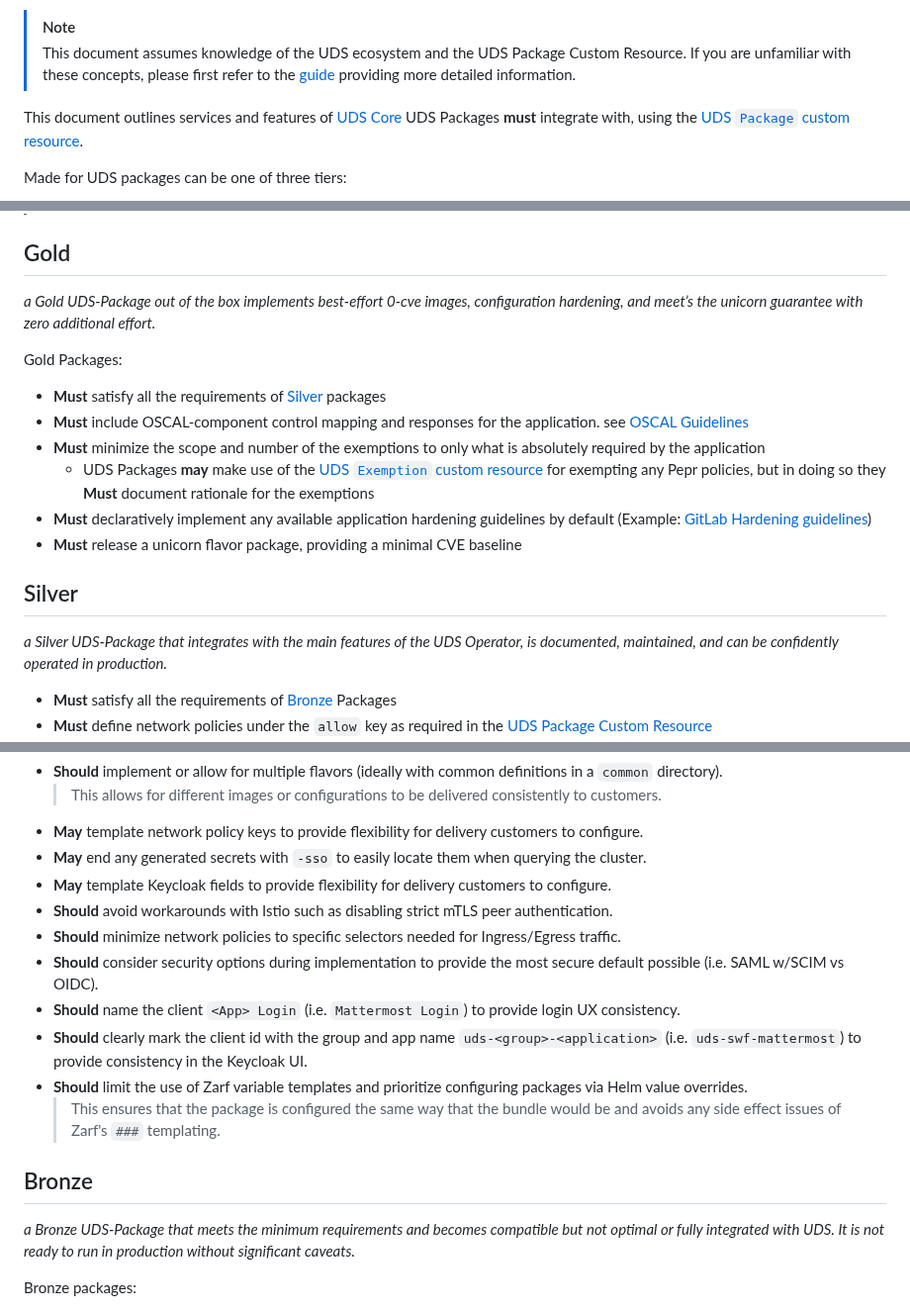
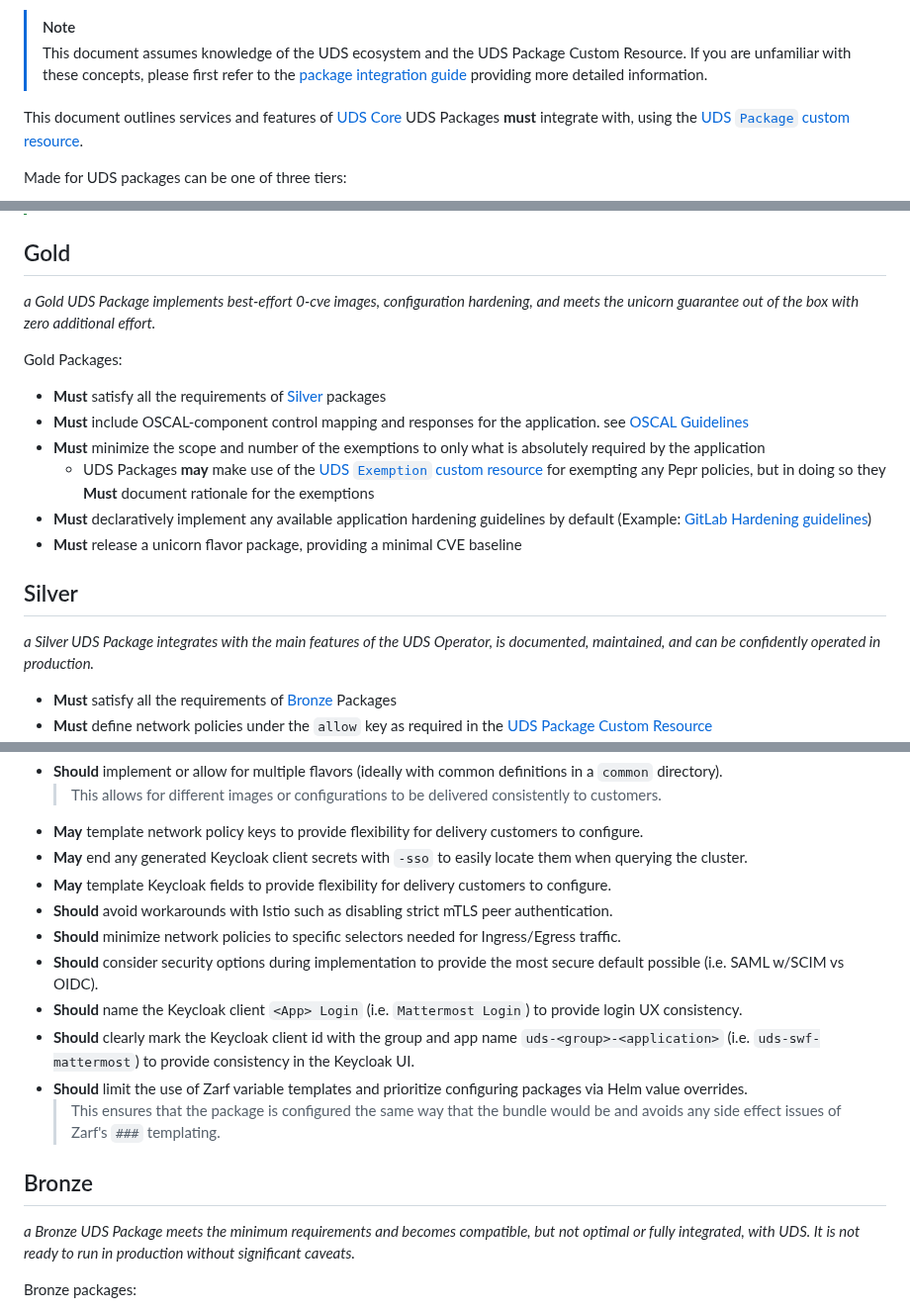
Before and after one commit to defenseunicorns/uds-common, a Markdown page: docs/package_integration/uds-package-practices.md, 3 parts joined by grey strips. Shown at 99% size. GitHub-like rendering.

```diff
--- a/docs/package_integration/uds-package-practices.md
+++ b/docs/package_integration/uds-package-practices.md
@@ -4,6 +4,6 @@ This document describes the standards for [<img alt="Made for UDS" src="../made-
 
 > [!NOTE]
-> This document assumes knowledge of the UDS ecosystem and the UDS Package Custom Resource. If you are unfamiliar with these concepts, please first refer to the [guide](guide.md) providing more detailed information.
+> This document assumes knowledge of the UDS ecosystem and the UDS Package Custom Resource. If you are unfamiliar with these concepts, please first refer to the [package integration guide](guide.md) providing more detailed information.
 
 This document outlines services and features of [UDS Core](https://github.com/defenseunicorns/uds-core) UDS Packages **must** integrate with, using the [UDS `Package` custom resource](https://github.com/defenseunicorns/uds-core/blob/main/src/pepr/operator/README.md#example-uds-package-cr).
 
@@ -19,7 +19,7 @@ Made for UDS packages can be one of three tiers:
 
 ## Gold
 
-_a Gold UDS-Package out of the box implements best-effort 0-cve images, configuration hardening, and meet’s the unicorn guarantee with zero additional effort._
+_a Gold UDS Package implements best-effort 0-cve images, configuration hardening, and meets the unicorn guarantee out of the box with zero additional effort._
 
 Gold Packages:
 
@@ -32,7 +32,7 @@ Gold Packages:
 
 ## Silver
 
-_a Silver UDS-Package that integrates with the main features of the UDS Operator, is documented, maintained, and can be confidently operated in production._
+_a Silver UDS Package integrates with the main features of the UDS Operator, is documented, maintained, and can be confidently operated in production._
 
 - **Must** satisfy all the requirements of [Bronze](#bronze) Packages
 - **Must** define network policies under the `allow` key as required in the [UDS Package Custom Resource](https://github.com/defenseunicorns/uds-core/blob/main/docs/configuration/uds-operator.md)
@@ -44,19 +44,19 @@ _a Silver UDS-Package that integrates with the main features of the UDS Operator
 - **Should** implement or allow for multiple flavors (ideally with common definitions in a `common` directory).
   > This allows for different images or configurations to be delivered consistently to customers.
 - **May** template network policy keys to provide flexibility for delivery customers to configure.
-- **May** end any generated secrets with `-sso` to easily locate them when querying the cluster.
+- **May** end any generated Keycloak client secrets with `-sso` to easily locate them when querying the cluster.
 - **May** template Keycloak fields to provide flexibility for delivery customers to configure.
 - **Should** avoid workarounds with Istio such as disabling strict mTLS peer authentication.
 - **Should** minimize network policies to specific selectors needed for Ingress/Egress traffic.
 - **Should** consider security options during implementation to provide the most secure default possible (i.e. SAML w/SCIM vs OIDC).
-- **Should** name the client `<App> Login` (i.e. `Mattermost Login`) to provide login UX consistency.
-- **Should** clearly mark the client id with the group and app name `uds-<group>-<application>` (i.e. `uds-swf-mattermost`) to provide consistency in the Keycloak UI.
+- **Should** name the Keycloak client `<App> Login` (i.e. `Mattermost Login`) to provide login UX consistency.
+- **Should** clearly mark the Keycloak client id with the group and app name `uds-<group>-<application>` (i.e. `uds-swf-mattermost`) to provide consistency in the Keycloak UI.
 - **Should** limit the use of Zarf variable templates and prioritize configuring packages via Helm value overrides.
   > This ensures that the package is configured the same way that the bundle would be and avoids any side effect issues of Zarf's `###` templating.
 
 ## Bronze
 
-_a Bronze UDS-Package that meets the minimum requirements and becomes compatible but not optimal or fully integrated with UDS. It is not ready to run in production without significant caveats._
+_a Bronze UDS Package meets the minimum requirements and becomes compatible, but not optimal or fully integrated, with UDS. It is not ready to run in production without significant caveats._
 
 Bronze packages:
 
```
Also changed, not shown: other parts of docs/package_integration/uds-package-practices.md (+3 -3 lines).
